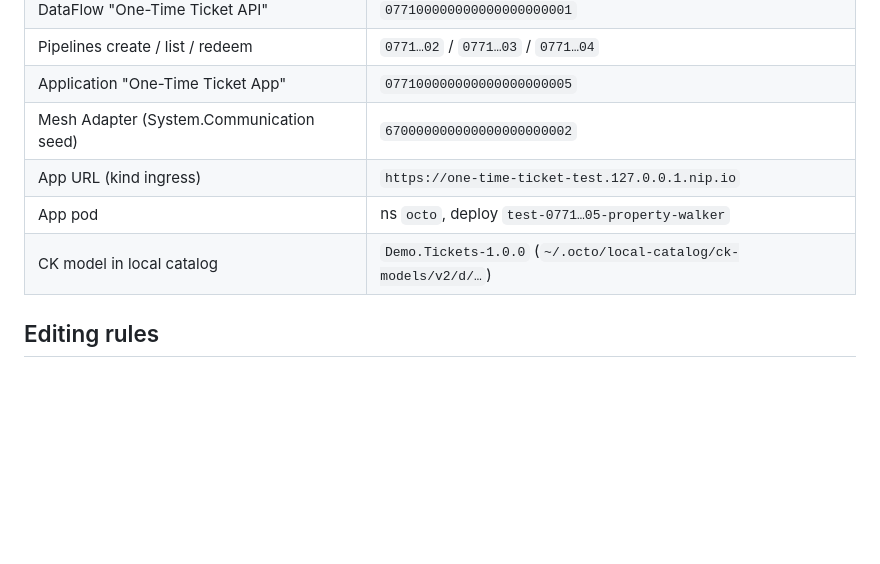
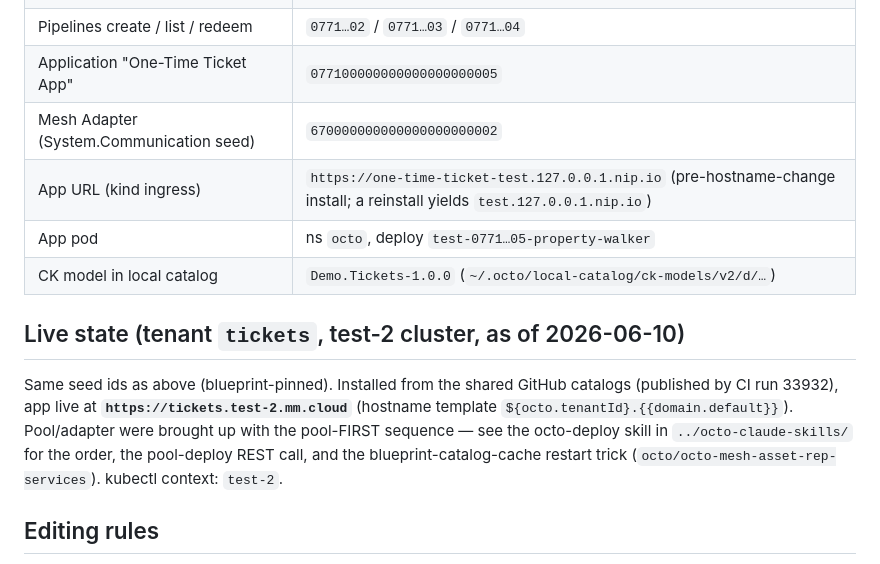
Before and after one commit to meshmakers/one-time-ticket, a Markdown page: CLAUDE.md, the part around the change. Rendered like a GitHub page; blank space fills up the shorter version.

Commit message:
Document test-2 live state (tickets tenant, pool-first bring-up)
Co-Authored-By: Claude Fable 5 <noreply@anthropic.com>

```diff
--- a/CLAUDE.md
+++ b/CLAUDE.md
@@ -17,9 +17,19 @@ script and the platform gotchas. This file only adds the non-obvious bits.
 | Pipelines create / list / redeem | `0771…02` / `0771…03` / `0771…04` |
 | Application "One-Time Ticket App" | `077100000000000000000005` |
 | Mesh Adapter (System.Communication seed) | `670000000000000000000002` |
-| App URL (kind ingress) | `https://one-time-ticket-test.127.0.0.1.nip.io` |
+| App URL (kind ingress) | `https://one-time-ticket-test.127.0.0.1.nip.io` (pre-hostname-change install; a reinstall yields `test.127.0.0.1.nip.io`) |
 | App pod | ns `octo`, deploy `test-0771…05-property-walker` |
 | CK model in local catalog | `Demo.Tickets-1.0.0` (`~/.octo/local-catalog/ck-models/v2/d/…`) |
+
+## Live state (tenant `tickets`, test-2 cluster, as of 2026-06-10)
+
+Same seed ids as above (blueprint-pinned). Installed from the shared GitHub
+catalogs (published by CI run 33932), app live at
+**`https://tickets.test-2.mm.cloud`** (hostname template
+`${octo.tenantId}.{{domain.default}}`). Pool/adapter were brought up with the
+pool-FIRST sequence — see the octo-deploy skill in `../octo-claude-skills/`
+for the order, the pool-deploy REST call, and the blueprint-catalog-cache
+restart trick (`octo/octo-mesh-asset-rep-services`). kubectl context: `test-2`.
 
 ## Editing rules
 
```
